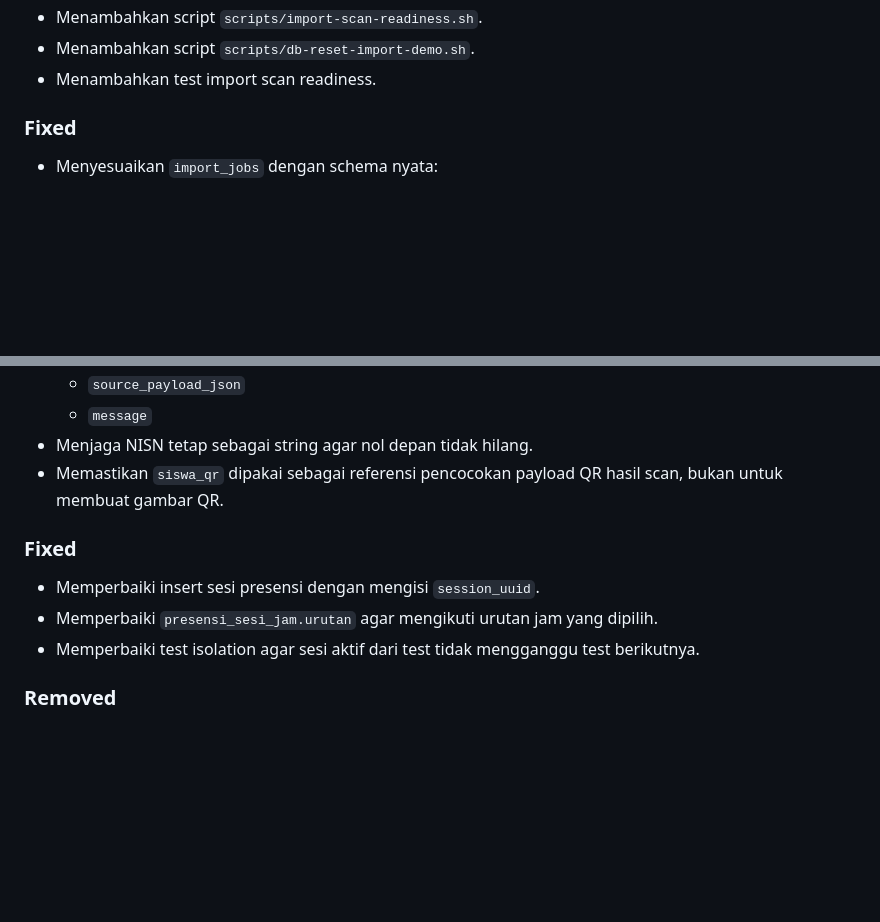
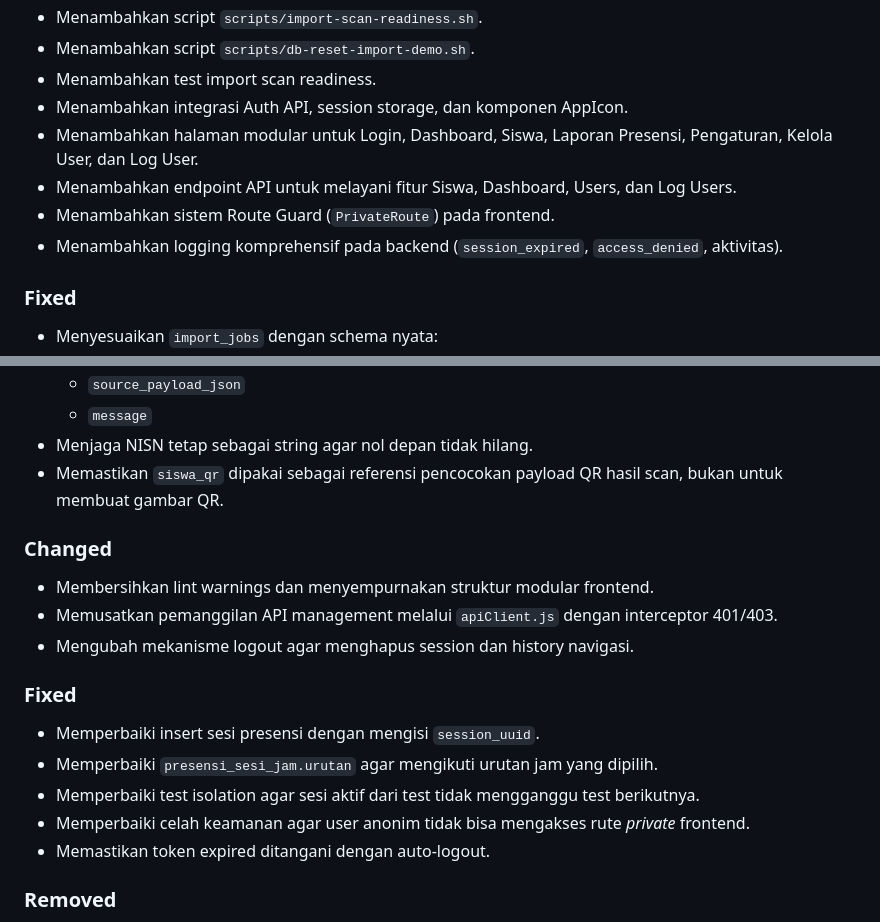
Before and after one commit to Firzh/presensi-lab-rajasa, a Markdown page: CHANGELOG.md, 2 parts joined by grey strips. GitHub-like rendering; blank space fills up the shorter version.

```diff
--- a/CHANGELOG.md
+++ b/CHANGELOG.md
@@ -37,7 +37,11 @@ Removed
 - Menambahkan script `scripts/import-scan-readiness.sh`.
 - Menambahkan script `scripts/db-reset-import-demo.sh`.
 - Menambahkan test import scan readiness.
-
+- Menambahkan integrasi Auth API, session storage, dan komponen AppIcon.
+- Menambahkan halaman modular untuk Login, Dashboard, Siswa, Laporan Presensi, Pengaturan, Kelola User, dan Log User.
+- Menambahkan endpoint API untuk melayani fitur Siswa, Dashboard, Users, dan Log Users.
+- Menambahkan sistem Route Guard (`PrivateRoute`) pada frontend.
+- Menambahkan logging komprehensif pada backend (`session_expired`, `access_denied`, aktivitas).
 ### Fixed
 
 - Menyesuaikan `import_jobs` dengan schema nyata:
@@ -59,11 +63,19 @@ Removed
 - Menjaga NISN tetap sebagai string agar nol depan tidak hilang.
 - Memastikan `siswa_qr` dipakai sebagai referensi pencocokan payload QR hasil scan, bukan untuk membuat gambar QR.
 
+### Changed
+
+- Membersihkan lint warnings dan menyempurnakan struktur modular frontend.
+- Memusatkan pemanggilan API management melalui `apiClient.js` dengan interceptor 401/403.
+- Mengubah mekanisme logout agar menghapus session dan history navigasi.
+
 ### Fixed
 
 - Memperbaiki insert sesi presensi dengan mengisi `session_uuid`.
 - Memperbaiki `presensi_sesi_jam.urutan` agar mengikuti urutan jam yang dipilih.
 - Memperbaiki test isolation agar sesi aktif dari test tidak mengganggu test berikutnya.
+- Memperbaiki celah keamanan agar user anonim tidak bisa mengakses rute *private* frontend.
+- Memastikan token expired ditangani dengan auto-logout.
 
 ### Removed
 
```
Also changed, not shown: README.md (+7 -0 lines), docs/API.md (+5 -0 lines).
